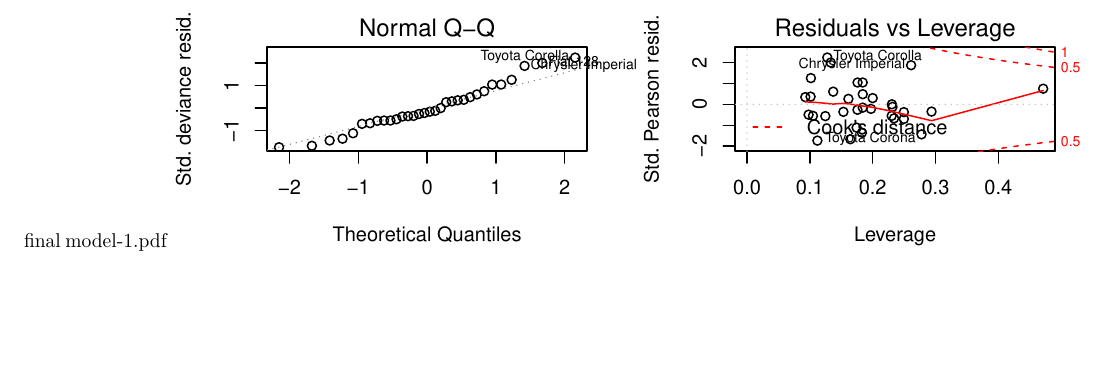
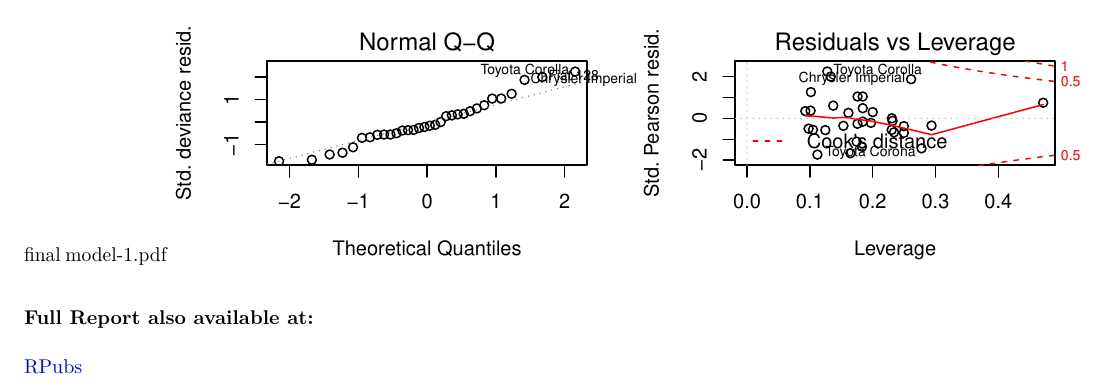
Before and after one commit to rnryback/regmod, an R Markdown document (assignment.Rmd): part of page 4 of 4, cut so that both start at the same text, the shorter picture padded with empty space. The pictures show the output file assignment.pdf that the author committed with the source.

Commit message:
Rpubs link added

````diff
--- a/assignment.Rmd
+++ b/assignment.Rmd
@@ -78,3 +78,6 @@ fit2<-glm(mpg ~ as.factor(cyl) + as.factor(am) + hp + wt, data=mtcars)
 layout(matrix(c(1,2,3,4),2,2))
 plot(fit2)
 ```
+
+### Full Report also available at:
+[RPubs](http://rpubs.com/rnryback/rmodels)
````
Also changed, not shown: assignment.pdf.
